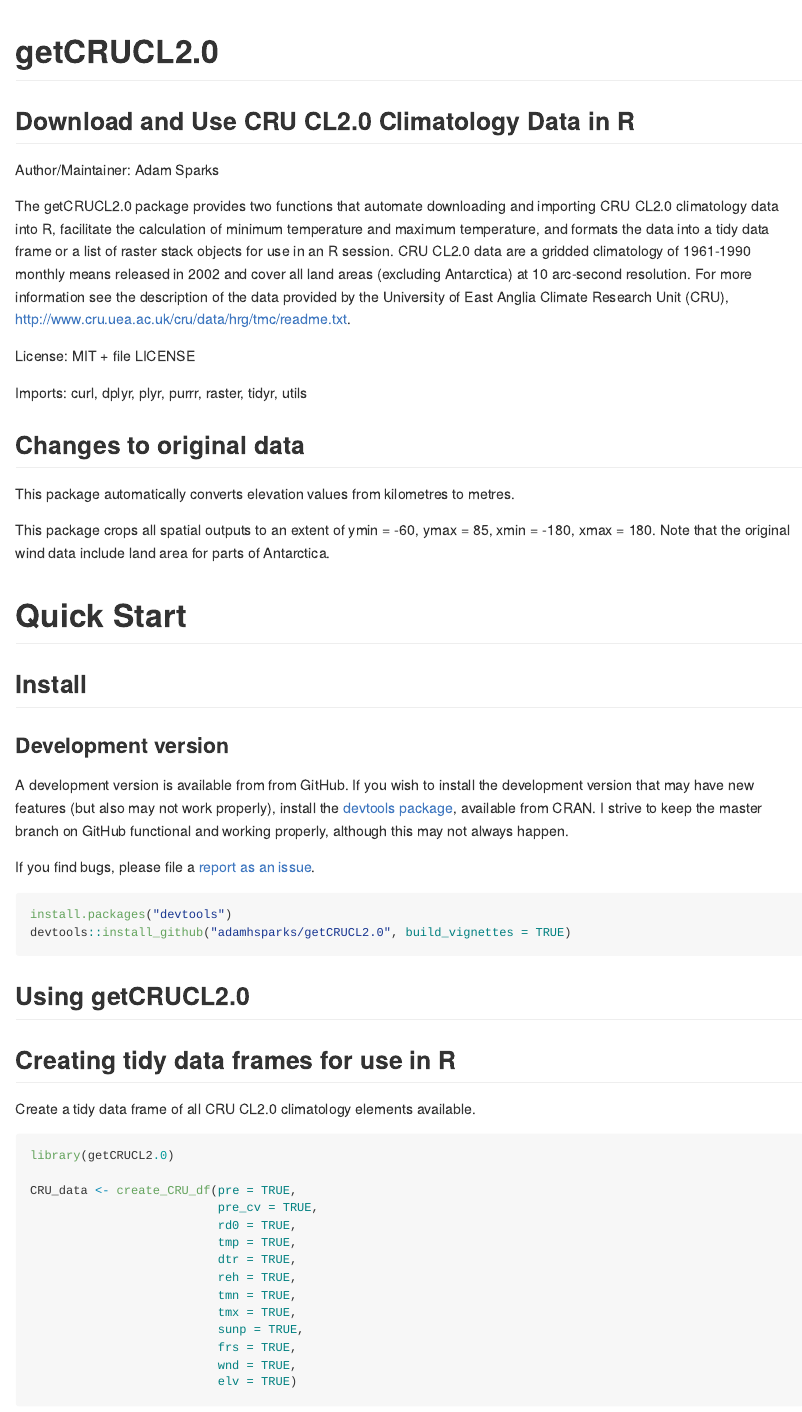
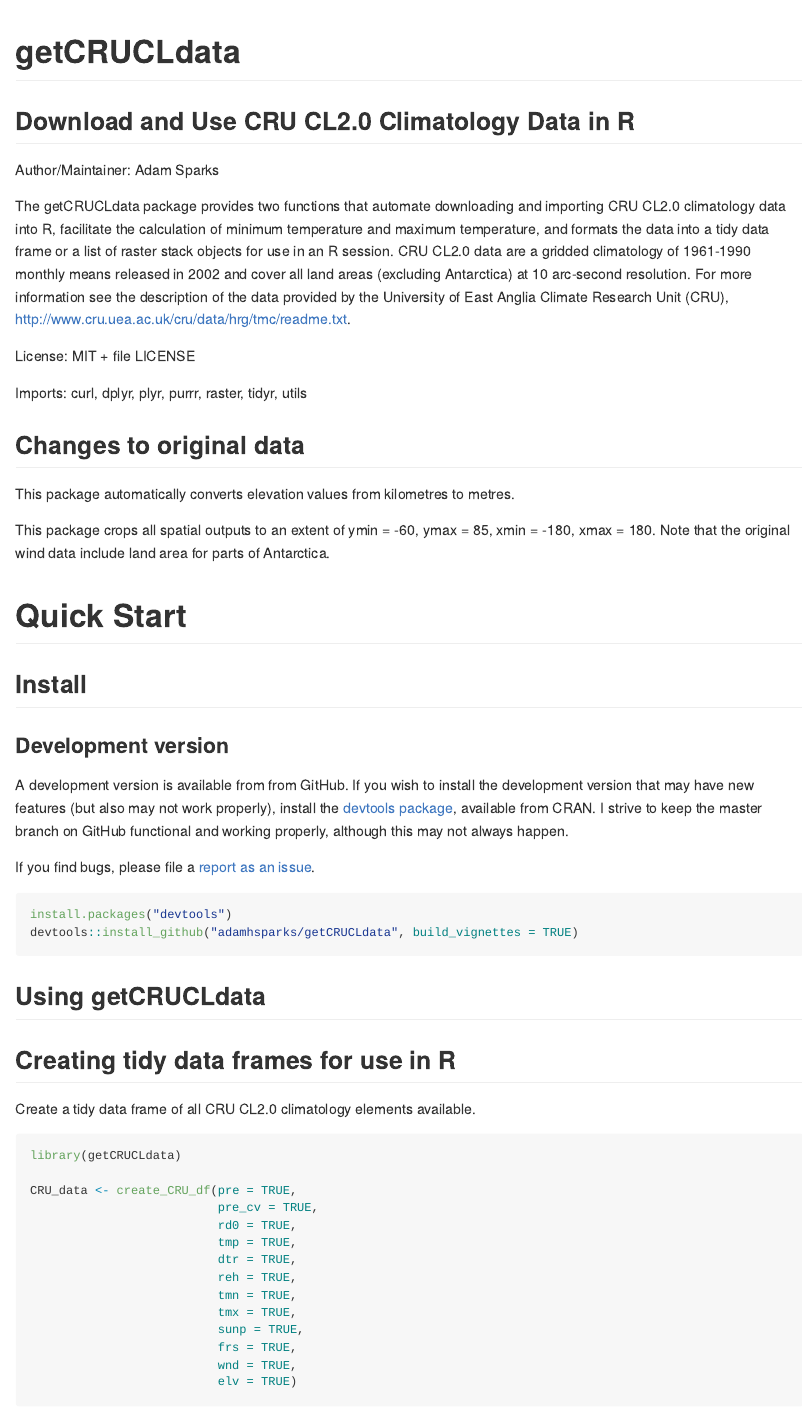
Before and after one commit to ropensci/getCRUCLdata, an R Markdown document (README.Rmd): the page in a window 1100 px wide, from its top. The pictures show the output file README.md that the author committed with the source, drawn offline in the style of GitHub; badge pictures from the web are left out.

Commit message:
Rename to getCRUCLdata with other minor updates
Updates based on comments from CRAN maintainers

````diff
--- a/README.Rmd
+++ b/README.Rmd
@@ -12,16 +12,16 @@
 )
 ```
 
-[![Travis-CI Build Status](https://travis-ci.org/adamhsparks/getCRUCL2.0.svg?branch=master)](https://travis-ci.org/)
-[![AppVeyor Build Status](https://ci.appveyor.com/api/projects/status/github/adamhsparks/getCRUCL2.0?branch=master&svg=true)](https://ci.appveyor.com/project/adamhsparks/getCRUCL2.0)
-[![CRAN_Status_Badge](http://www.r-pkg.org/badges/version/getCRUCL2.0)](https://cran.r-project.org/package=getCRUCL2.0)
+[![Travis-CI Build Status](https://travis-ci.org/adamhsparks/getCRUCLdata.svg?branch=master)](https://travis-ci.org/)
+[![AppVeyor Build Status](https://ci.appveyor.com/api/projects/status/github/adamhsparks/getCRUCLdata?branch=master&svg=true)](https://ci.appveyor.com/project/adamhsparks/getCRUCLdata)
+[![CRAN_Status_Badge](http://www.r-pkg.org/badges/version/getCRUCLdata)](https://cran.r-project.org/package=getCRUCLdata)
 
-# getCRUCL2.0
+# getCRUCLdata
 ## Download and Use CRU CL2.0 Climatology Data in R
 
 Author/Maintainer: Adam Sparks
 
-The getCRUCL2.0 package provides two functions that automate downloading and
+The getCRUCLdata package provides two functions that automate downloading and
 importing CRU CL2.0 climatology data into R, facilitate the calculation of
 minimum temperature and maximum temperature, and formats the data into a tidy
 data frame or a list of raster stack objects for use in an R session. CRU CL2.0
@@ -58,21 +58,21 @@
 not work properly), install the [devtools package](https://CRAN.R-project.org/package=devtools), available from CRAN. I strive to keep the master branch on GitHub functional and
 working properly, although this may not always happen.
 
-If you find bugs, please file a [report as an issue](https://github.com/adamhsparks/getCRUCL2.0/issues).
+If you find bugs, please file a [report as an issue](https://github.com/adamhsparks/getCRUCLdata/issues).
 
 ``` r
 install.packages("devtools")
-devtools::install_github("adamhsparks/getCRUCL2.0", build_vignettes = TRUE)
+devtools::install_github("adamhsparks/getCRUCLdata", build_vignettes = TRUE)
 ```
 
-Using getCRUCL2.0
+Using getCRUCLdata
 -----------
 
 ## Creating tidy data frames for use in R
 Create a tidy data frame of all CRU CL2.0 climatology elements available.
 
 ```{r, eval=FALSE}
-library(getCRUCL2.0)
+library(getCRUCLdata)
 
 CRU_data <- create_CRU_df(pre = TRUE,
                           pre_cv = TRUE,
````
Also changed, not shown: NEWS.md (+6 -0 lines), cran-comments.md (+1 -1 lines), vignettes/getCRUCLdata.Rmd (renamed from vignettes/getCRUCL2.0.Rmd, +6 -6 lines), README.md, 1 other file.
